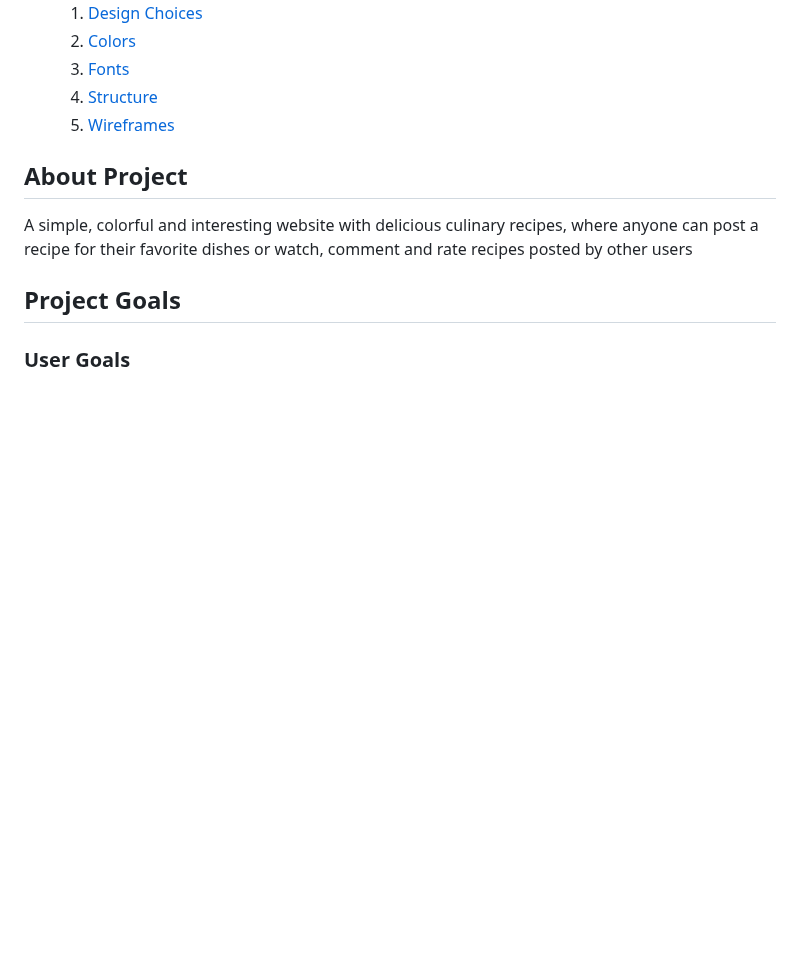
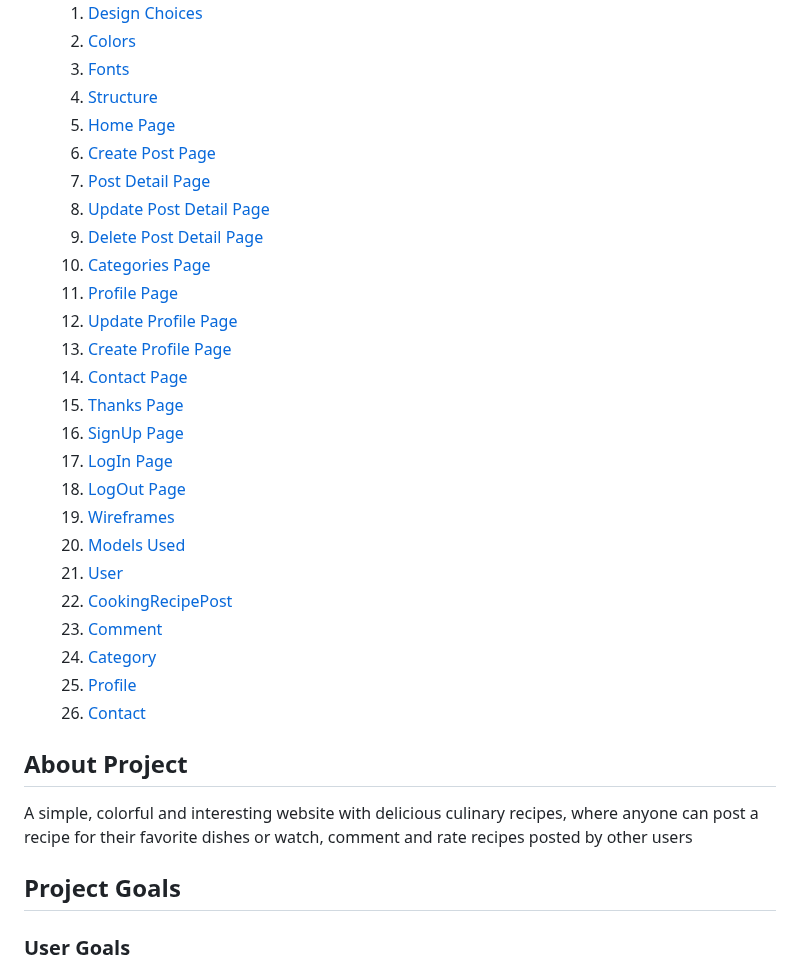
Before and after one commit to Belan-Mihail/cooking-blog, a Markdown page: README.md, the part around the change. Rendered like a GitHub page; blank space fills up the shorter version.

Commit message:
Update table of contents in README

```diff
--- a/README.md
+++ b/README.md
@@ -20,7 +20,28 @@
     2. [Colors](#colors)
     3. [Fonts](#fonts)
     4. [Structure](#structure)
+      1. [Home Page](#home-page)
+      2. [Create Post Page](#create-post-page)
+      3. [Post Detail Page](#post-detail-page)
+      4. [Update Post Detail Page](#update-post-detail-page)
+      5. [Delete Post Detail Page](#delete-post-detail-page)
+      6. [Categories Page](#categories-page)
+      7. [Profile Page](#profile-page)
+      8. [Update Profile Page](#update-profile-page)
+      9. [Create Profile Page](#create-profile-page)
+      10. [Contact Page](#contact-page)
+      11. [Thanks Page](#thanks-page)
+      12. [SignUp Page](#signup-page)
+      13. [LogIn Page](#login-page)
+      14. [LogOut Page](#logout-page)
     5. [Wireframes](#wireframes)
+    6. [Models Used](#models-used)
+      1. [User](#user)
+      2. [CookingRecipePost](#cookingrecipepost)
+      3. [Comment](#comment)
+      4. [Category](#category)
+      5. [Profile](#profile)
+      6. [Contact](#contact)
 
 
 
```
